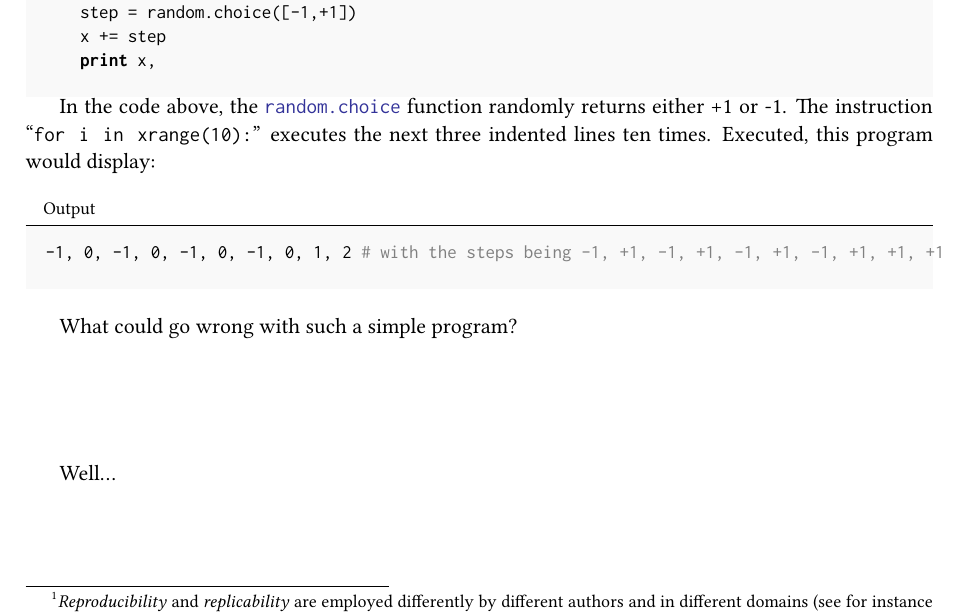
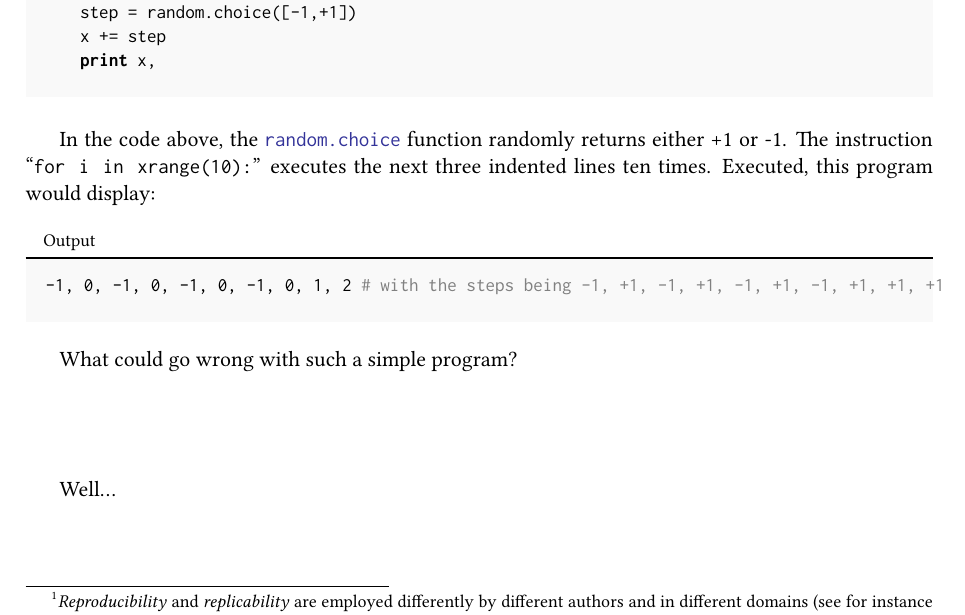
Before and after one commit to rougier/ReRun-Repeat-Reproduce-Reuse-Replicate, a LaTeX paper (draft.tex): part of page 2 of 13, cut so that both start at the same text. Compiled offline with pdfLaTeX.

Commit message:
add space in intro

```diff
--- a/draft.tex
+++ b/draft.tex
@@ -188,6 +188,8 @@ for i in xrange(10):
     print x,
 \end{code}
 \end{minipage}
+
+\vspace{1.5em}
 
 In the code above, the {\tt \href{https://docs.python.org/3.6/library/random.html#random.choice}{random.choice}} function randomly returns either +1 or -1. The instruction \enquote{\tt for i in xrange(10):}  executes the next three indented lines ten times. Executed, this program would display:
 \begin{code}{Output}
```
